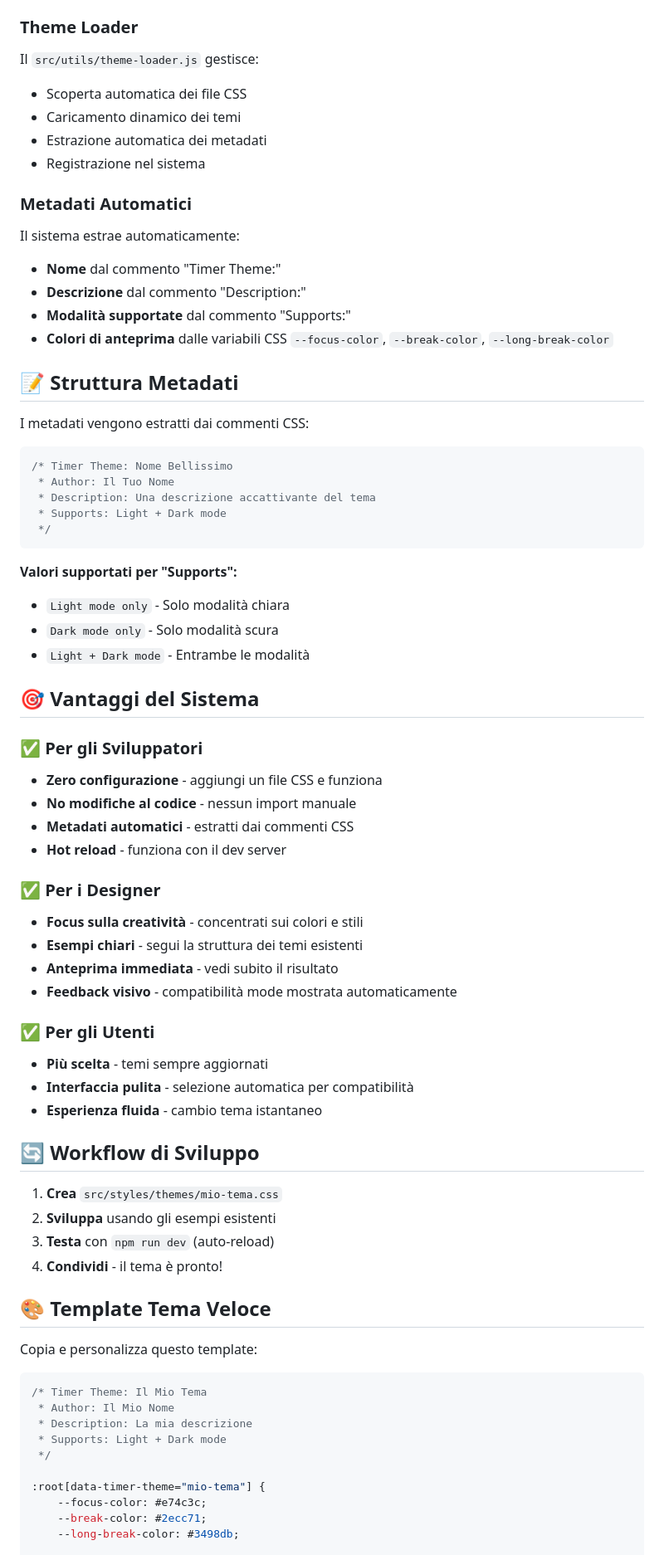
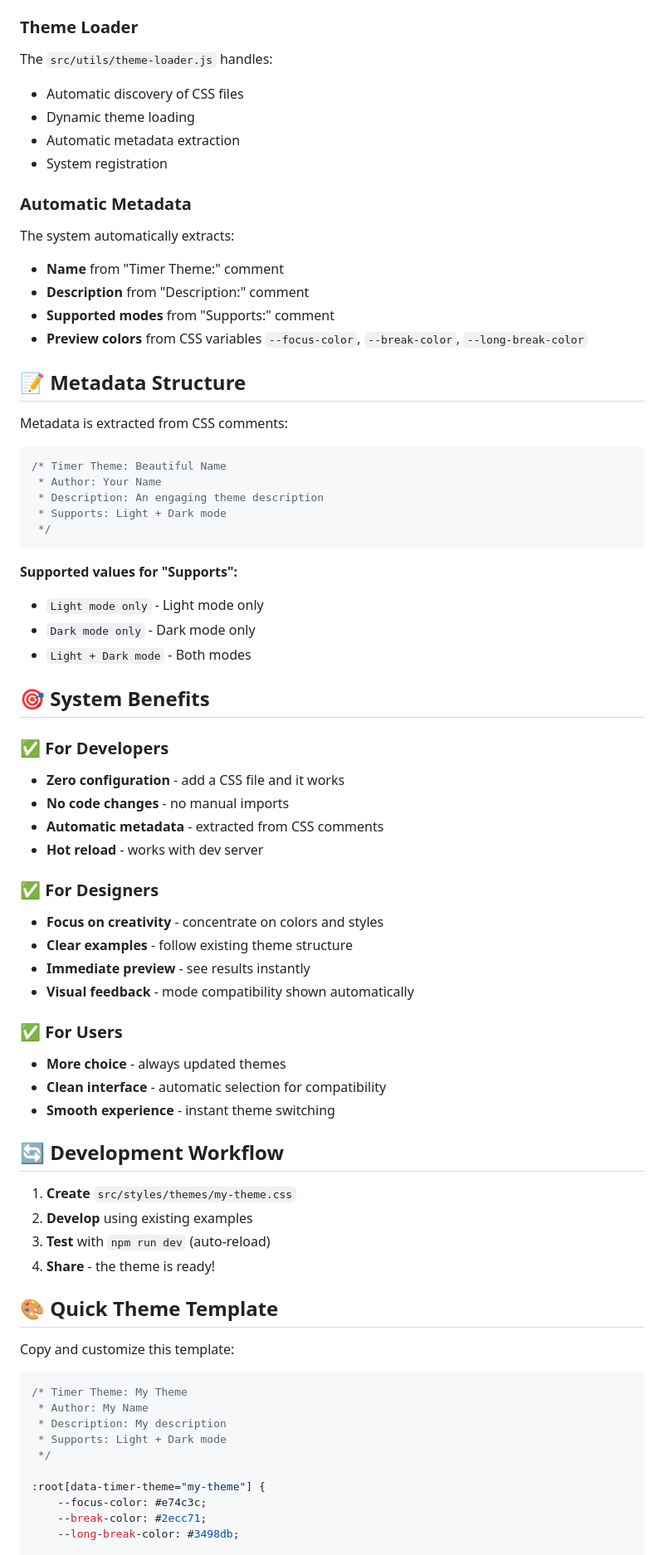
Before and after one commit to ramazanberkozbek/presto, a Markdown page: THEMES.md, the part around the change printed below. Shown: that part at 83% size. Drawn GitHub-style.

````diff
--- a/THEMES.md
+++ b/THEMES.md
@@ -82,75 +82,75 @@ Il file `build-themes.js` scansiona automaticamente la cartella `src/styles/them
 
 ### Theme Loader
 
-Il `src/utils/theme-loader.js` gestisce:
-- Scoperta automatica dei file CSS
-- Caricamento dinamico dei temi
-- Estrazione automatica dei metadati
-- Registrazione nel sistema
+The `src/utils/theme-loader.js` handles:
+- Automatic discovery of CSS files
+- Dynamic theme loading
+- Automatic metadata extraction
+- System registration
 
-### Metadati Automatici
+### Automatic Metadata
 
-Il sistema estrae automaticamente:
-- **Nome** dal commento "Timer Theme:"
-- **Descrizione** dal commento "Description:"
-- **Modalità supportate** dal commento "Supports:"
-- **Colori di anteprima** dalle variabili CSS `--focus-color`, `--break-color`, `--long-break-color`
+The system automatically extracts:
+- **Name** from "Timer Theme:" comment
+- **Description** from "Description:" comment
+- **Supported modes** from "Supports:" comment
+- **Preview colors** from CSS variables `--focus-color`, `--break-color`, `--long-break-color`
 
-## 📝 Struttura Metadati
+## 📝 Metadata Structure
 
-I metadati vengono estratti dai commenti CSS:
+Metadata is extracted from CSS comments:
 
 ```css
-/* Timer Theme: Nome Bellissimo
- * Author: Il Tuo Nome
- * Description: Una descrizione accattivante del tema
+/* Timer Theme: Beautiful Name
+ * Author: Your Name
+ * Description: An engaging theme description
  * Supports: Light + Dark mode
  */
 ```
 
-**Valori supportati per "Supports":**
-- `Light mode only` - Solo modalità chiara
-- `Dark mode only` - Solo modalità scura
-- `Light + Dark mode` - Entrambe le modalità
+**Supported values for "Supports":**
+- `Light mode only` - Light mode only
+- `Dark mode only` - Dark mode only
+- `Light + Dark mode` - Both modes
 
-## 🎯 Vantaggi del Sistema
+## 🎯 System Benefits
 
-### ✅ Per gli Sviluppatori
-- **Zero configurazione** - aggiungi un file CSS e funziona
-- **No modifiche al codice** - nessun import manuale
-- **Metadati automatici** - estratti dai commenti CSS
-- **Hot reload** - funziona con il dev server
+### ✅ For Developers
+- **Zero configuration** - add a CSS file and it works
+- **No code changes** - no manual imports
+- **Automatic metadata** - extracted from CSS comments
+- **Hot reload** - works with dev server
 
-### ✅ Per i Designer
-- **Focus sulla creatività** - concentrati sui colori e stili
-- **Esempi chiari** - segui la struttura dei temi esistenti
-- **Anteprima immediata** - vedi subito il risultato
-- **Feedback visivo** - compatibilità mode mostrata automaticamente
+### ✅ For Designers
+- **Focus on creativity** - concentrate on colors and styles
+- **Clear examples** - follow existing theme structure
+- **Immediate preview** - see results instantly
+- **Visual feedback** - mode compatibility shown automatically
 
-### ✅ Per gli Utenti
-- **Più scelta** - temi sempre aggiornati
-- **Interfaccia pulita** - selezione automatica per compatibilità
-- **Esperienza fluida** - cambio tema istantaneo
+### ✅ For Users
+- **More choice** - always updated themes
+- **Clean interface** - automatic selection for compatibility
+- **Smooth experience** - instant theme switching
 
-## 🔄 Workflow di Sviluppo
+## 🔄 Development Workflow
 
-1. **Crea** `src/styles/themes/mio-tema.css`
-2. **Sviluppa** usando gli esempi esistenti
-3. **Testa** con `npm run dev` (auto-reload)
-4. **Condividi** - il tema è pronto!
+1. **Create** `src/styles/themes/my-theme.css`
+2. **Develop** using existing examples
+3. **Test** with `npm run dev` (auto-reload)
+4. **Share** - the theme is ready!
 
-## 🎨 Template Tema Veloce
+## 🎨 Quick Theme Template
 
-Copia e personalizza questo template:
+Copy and customize this template:
 
 ```css
-/* Timer Theme: Il Mio Tema
- * Author: Il Mio Nome
- * Description: La mia descrizione
+/* Timer Theme: My Theme
+ * Author: My Name
+ * Description: My description
  * Supports: Light + Dark mode
  */
 
-:root[data-timer-theme="mio-tema"] {
+:root[data-timer-theme="my-theme"] {
     --focus-color: #e74c3c;
     --break-color: #2ecc71;
     --long-break-color: #3498db;
````
Also changed, not shown: other parts of THEMES.md (+49 -49 lines).
